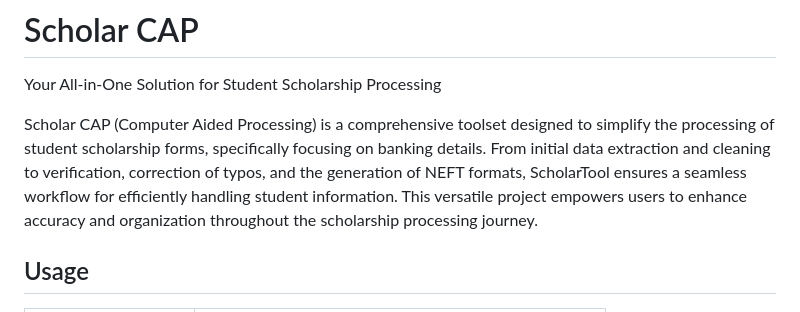
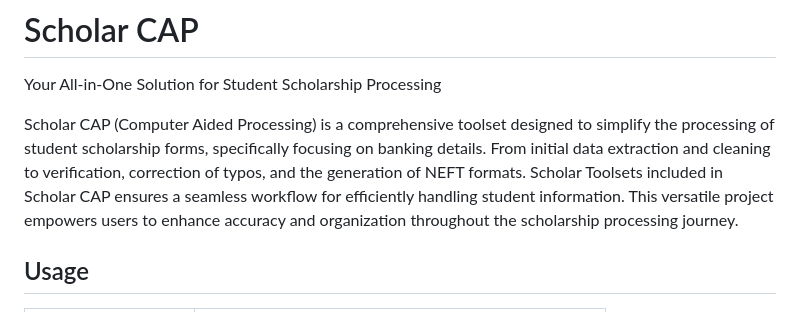
Before and after one commit to MidHunterX/Automated-Data-Processor, a Markdown page: README.md, the part around the change. Drawn GitHub-style.

Commit message:
📄 Fixed Little Typos

```diff
--- a/README.md
+++ b/README.md
@@ -2,7 +2,7 @@
 
 Your All-in-One Solution for Student Scholarship Processing
 
-Scholar CAP (Computer Aided Processing) is a comprehensive toolset designed to simplify the processing of student scholarship forms, specifically focusing on banking details. From initial data extraction and cleaning to verification, correction of typos, and the generation of NEFT formats, ScholarTool ensures a seamless workflow for efficiently handling student information. This versatile project empowers users to enhance accuracy and organization throughout the scholarship processing journey.
+Scholar CAP (Computer Aided Processing) is a comprehensive toolset designed to simplify the processing of student scholarship forms, specifically focusing on banking details. From initial data extraction and cleaning to verification, correction of typos, and the generation of NEFT formats. Scholar Toolsets included in Scholar CAP ensures a seamless workflow for efficiently handling student information. This versatile project empowers users to enhance accuracy and organization throughout the scholarship processing journey.
 
 ## Usage
 
```
